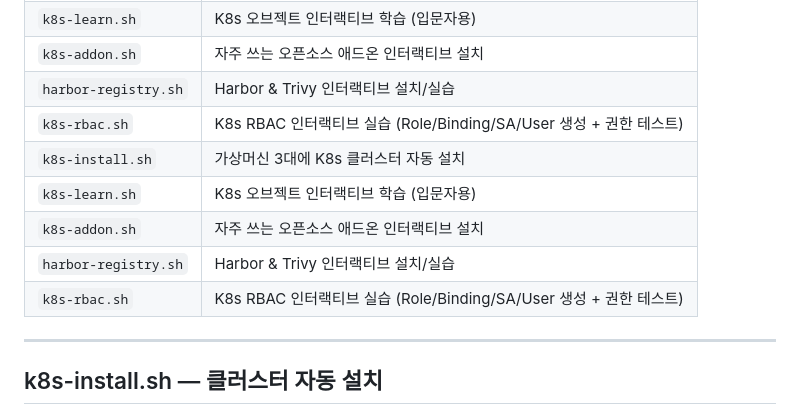
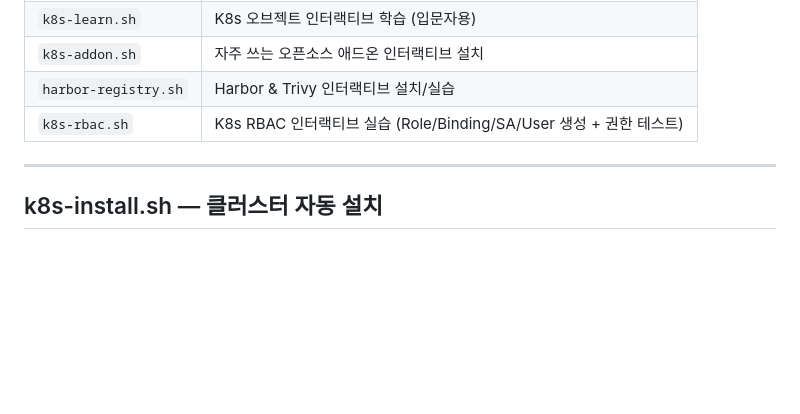
Before and after one commit to kjin17/k8s_study, a Markdown page: README.md, the part around the change. GitHub-like rendering; blank space fills up the shorter version.

Commit message:
docs: 실습파일 목록 중복 제거

```diff
--- a/README.md
+++ b/README.md
@@ -40,11 +40,6 @@ Kubernetes 클러스터 **자동 설치**, **오브젝트 학습**, **애드온
 | `k8s-addon.sh` | 자주 쓰는 오픈소스 애드온 인터랙티브 설치 |
 | `harbor-registry.sh` | Harbor & Trivy 인터랙티브 설치/실습 |
 | `k8s-rbac.sh` | K8s RBAC 인터랙티브 실습 (Role/Binding/SA/User 생성 + 권한 테스트) |
-| `k8s-install.sh` | 가상머신 3대에 K8s 클러스터 자동 설치 |
-| `k8s-learn.sh`   | K8s 오브젝트 인터랙티브 학습 (입문자용) |
-| `k8s-addon.sh`   | 자주 쓰는 오픈소스 애드온 인터랙티브 설치 |
-| `harbor-registry.sh` | Harbor & Trivy 인터랙티브 설치/실습 |
-| `k8s-rbac.sh`    | K8s RBAC 인터랙티브 실습 (Role/Binding/SA/User 생성 + 권한 테스트) |
 
 ---
 
```
